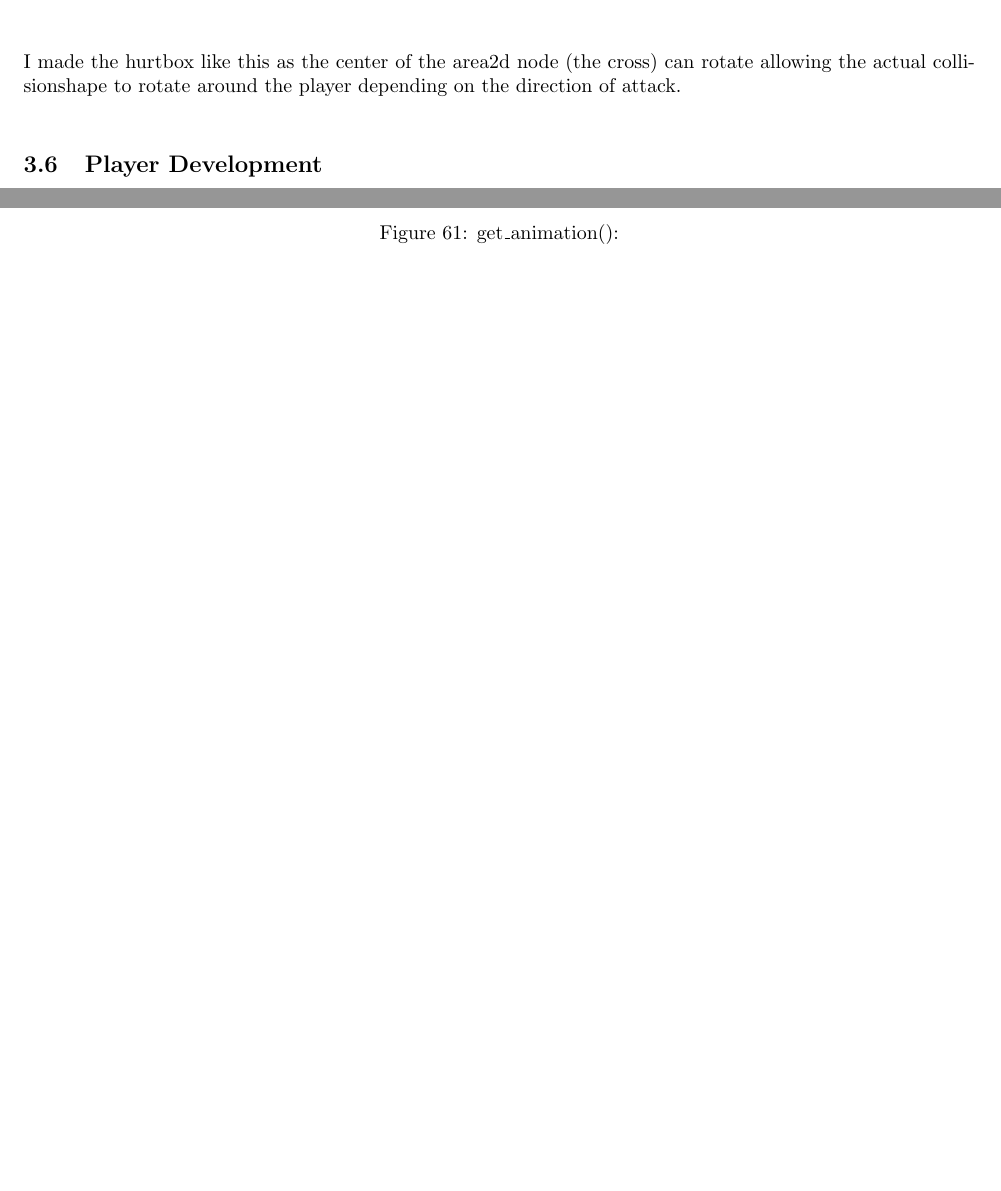
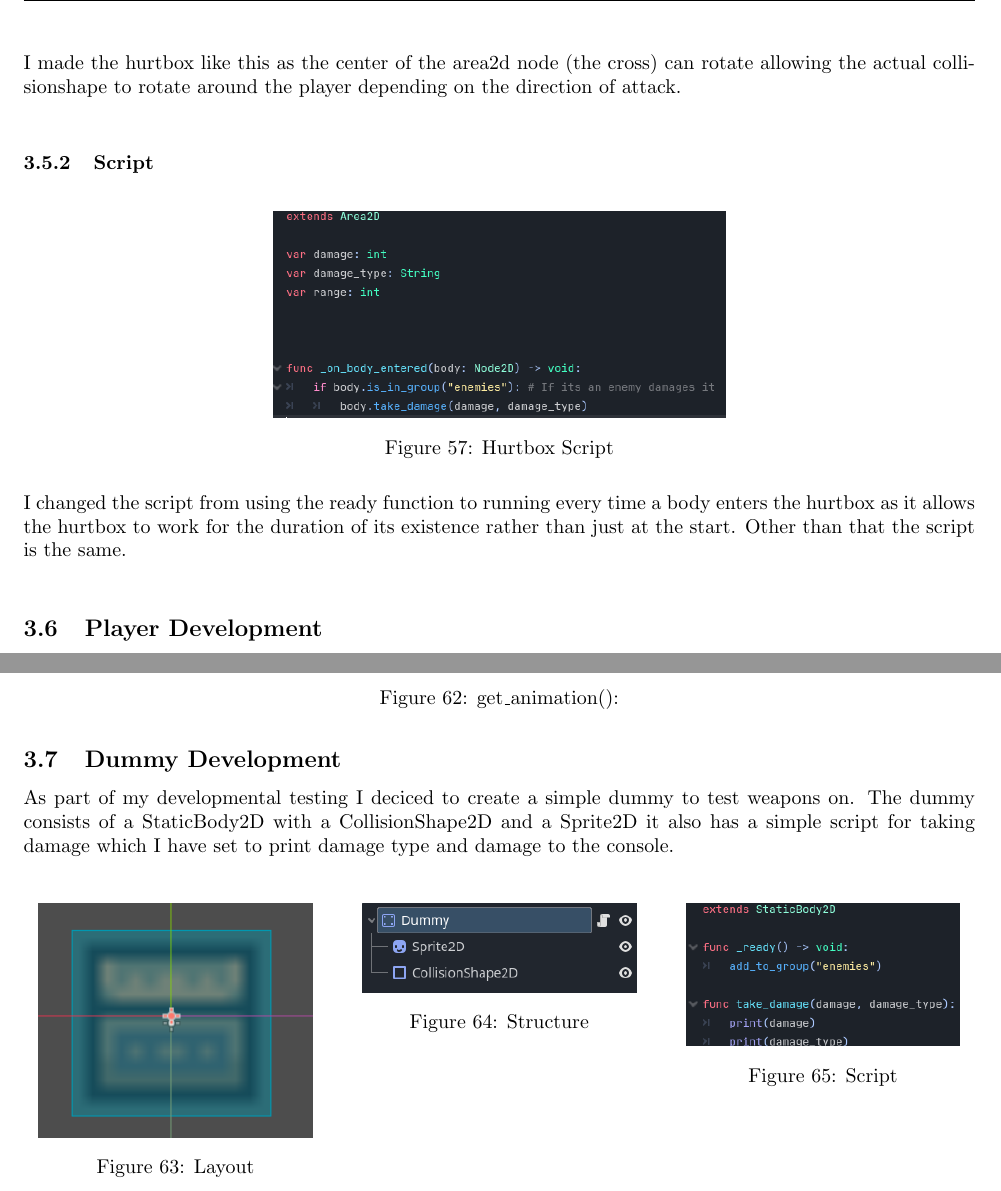
Before and after one commit to JCSnelson/JSnelson-NEA, a LaTeX document (Documentation/NEA.tex): two parts of pages 49 and 50 of 51 before the commit and two parts of pages 50 and 52 of 53 after it, joined at a grey line, cut so that both start at the same text, the shorter picture padded with empty space. Compiled offline with pdfLaTeX.

Commit message:
Documented the Dummy

```diff
--- a/Documentation/NEA.tex
+++ b/Documentation/NEA.tex
@@ -1661,6 +1662,13 @@ def _ready():
                 \caption{HurtBox Layout}
         \end{figure}
         I made the hurtbox like this as the center of the area2d node (the cross) can rotate allowing the actual collisionshape to rotate around the player depending on the direction of attack.\\
+        \subsubsection{Script}
+        \begin{figure}[H]
+                \centering
+                \includegraphics{images/development/HurtBox_Script.PNG}
+                \caption{Hurtbox Script}
+        \end{figure}
+        I changed the script from using the ready function to running every time a body enters the hurtbox as it allows the hurtbox to work for the duration of its existence rather than just at the start. Other than that the script is the same.\\
         \subsection{Player Development}
         \subsubsection{Layout and Structure}
         \begin{multicols}{2}
@@ -1695,6 +1703,25 @@ def _ready():
                 \includegraphics[width = 0.5\columnwidth]{images/development/Player_get_anim.PNG}
                 \caption{get\_animation():}
         \end{figure}
+        \subsection{Dummy Development}
+        As part of my developmental testing I deciced to create a simple dummy to test weapons on. The dummy consists of a StaticBody2D with a CollisionShape2D and a Sprite2D it also has a simple script for taking damage which I have set to print damage type and damage to the console.\\
+        \begin{multicols}{3}
+                \begin{figure}[H]
+                        \centering
+                        \includegraphics[width = 0.9\columnwidth]{images/development/Dummy_layout.PNG}
+                        \caption{Layout}
+                \end{figure}
+                \begin{figure}[H]
+                        \centering
+                        \includegraphics[width = 0.9\columnwidth]{images/development/Dummy_structure.PNG}
+                        \caption{Structure}
+                \end{figure}
+                \begin{figure}[H]
+                        \centering
+                        \includegraphics[width = 0.9\columnwidth]{images/development/Dummy_script.PNG}
+                        \caption{Script}
+                \end{figure}
+        \end{multicols}
 \newpage
 \section{References}
 \begin{tabular}{|c|c|c|c|c|c|}
```
Also changed, not shown: Documentation/NEA.pdf, Documentation/images/development/Dummy_layout.PNG (added), Documentation/images/development/Dummy_script.PNG (added), Documentation/images/development/Dummy_structure.PNG (added), Documentation/images/development/HurtBox_Script.PNG (added), Documentation/images/development/Weapon_attack.PNG, Documentation/NEA.tex (5 more changed lines), 12 other files.
